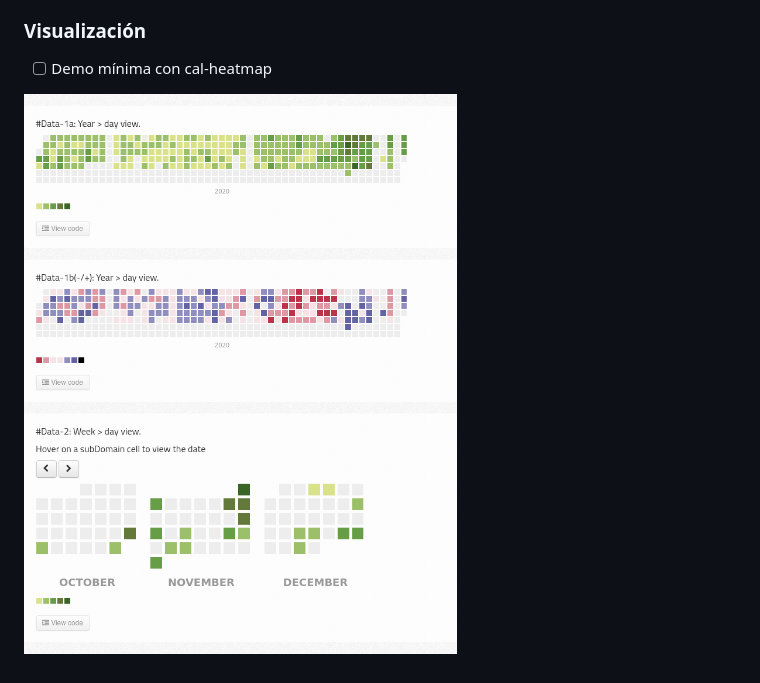
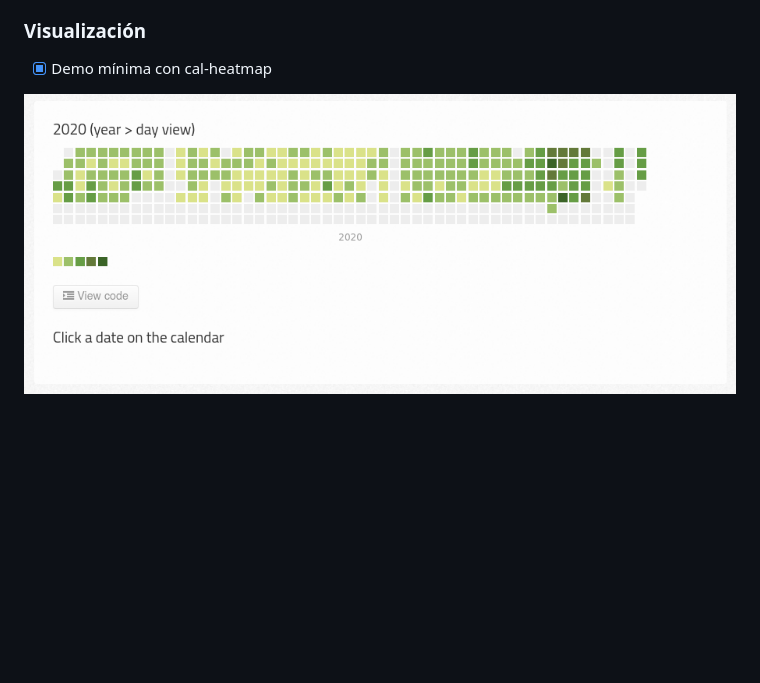
Before and after one commit to jartigag/tareator, a Markdown page: README.md, the part around the change. Rendered like a GitHub page; pictures changed too: screenshot.png; blank space fills up the shorter version.

Commit message:
minimal demo wih cal-heatmap

```diff
--- a/README.md
+++ b/README.md
@@ -31,6 +31,6 @@
 - [x] --silent flag
 
 ### Visualización
-- [ ] Demo mínima con cal-heatmap
+- [x] Demo mínima con cal-heatmap
 
 ![](screenshot.png)
```
Also changed, not shown: 2 other files.
